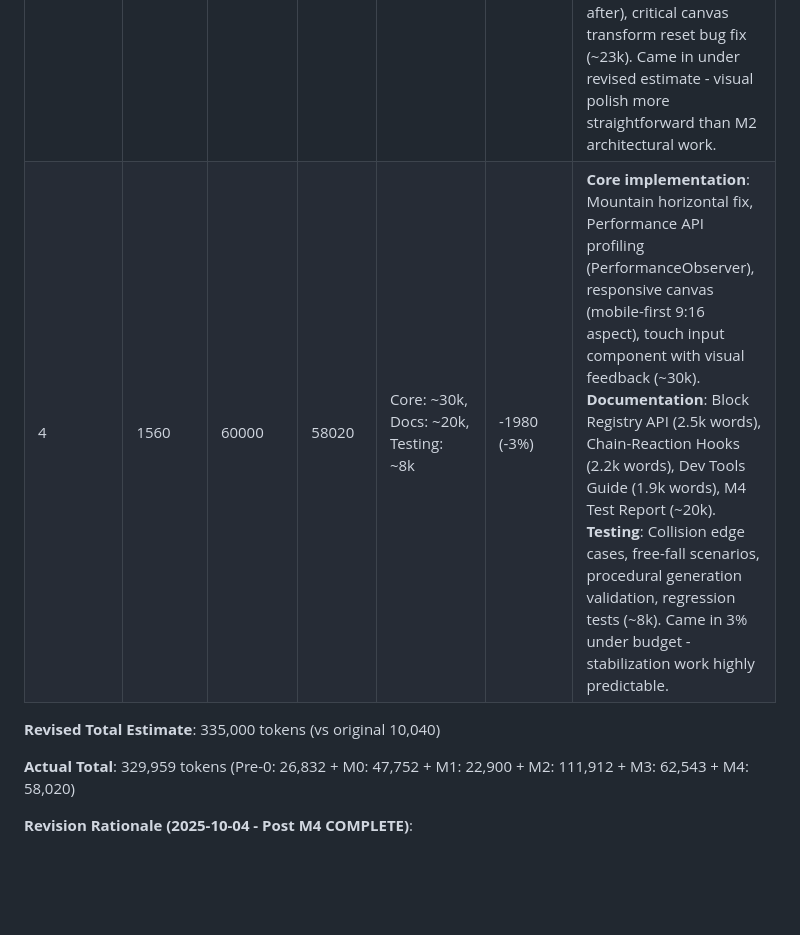
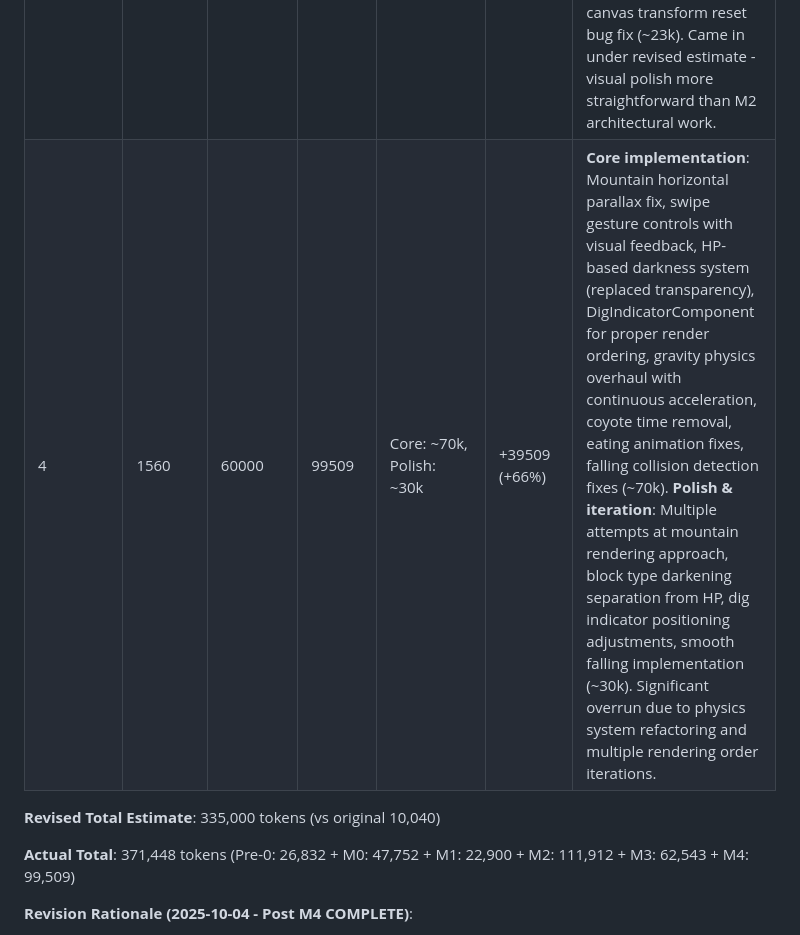
Before and after one commit to Floriaen/digger-2, a Markdown page: Docs/TOKEN_ESTIMATES.md, the part around the change. Rendered like a GitHub page; blank space fills up the shorter version.

Commit message:
Update token estimates: M4 actual usage (99.5k) came in 66% over budget
Milestone 4 used 99,509 tokens vs 60,000 budgeted due to:
- Physics system refactoring (gravity/falling overhaul)
- Multiple rendering order iterations (dig indicator, darkening)
- HP-based darkness system implementation
- Touch input with swipe gesture controls

Total project usage: 371,448 tokens

🤖 Generated with [Claude Code](https://claude.com/claude-code)

Co-Authored-By: Claude <noreply@anthropic.com>

```diff
--- a/Docs/TOKEN_ESTIMATES.md
+++ b/Docs/TOKEN_ESTIMATES.md
@@ -39,11 +39,11 @@ After completing a milestone, log actual token use to compare against budget.
 | 1 | 1560 | 22500 | 22900 | Core: ~20k, Cleanup: ~3k | +400 (+2%) | **Core implementation**: Navigation triangles, falling blocks system, player death, input gating (~20k). **Cleanup**: Removed excessive console.log statements (~3k). Within revised budget. |
 | 2 | 2760 | 35000 | 111912 | Core: ~25k, Sprite rendering: ~40k, Fixes: ~47k | +76912 (+220%) | **Core implementation**: Block registry with HP tiers, procedural generation (stratified mud, caverns, torus, lava), unified directional digging, lava death (~25k). **Sprite rendering**: Fake-3D collision vs visual separation, sprite sheet integration, rendering order fixes (~40k). **Major fixes**: Grid coordinate system changes (25px→16px collision), player/navigation positioning updates, dig indicator fixes, lava visibility, torus depth adjustment (~47k). Multiple attempts at fake-3D overlap approach before finding correct solution (sprite offset vs collision offset). |
 | 3 | 1560 | 70000 | 62543 | Core: ~40k, Zoom: ~23k | -7457 (-11%) | **Core implementation**: Pac-Man player animation (4-frame mouth), Chess Pursuit palette, mountain silhouettes, surface grass generation, organic HP distribution with darken, shadow/grid overlay components, pause overlay (~40k). **Zoom system**: Smooth depth-based zoom with ease-in curve, manual controls in dat.GUI, rendering strategy comparison POC (zoom before vs after), critical canvas transform reset bug fix (~23k). Came in under revised estimate - visual polish more straightforward than M2 architectural work. |
-| 4 | 1560 | 60000 | 58020 | Core: ~30k, Docs: ~20k, Testing: ~8k | -1980 (-3%) | **Core implementation**: Mountain horizontal fix, Performance API profiling (PerformanceObserver), responsive canvas (mobile-first 9:16 aspect), touch input component with visual feedback (~30k). **Documentation**: Block Registry API (2.5k words), Chain-Reaction Hooks (2.2k words), Dev Tools Guide (1.9k words), M4 Test Report (~20k). **Testing**: Collision edge cases, free-fall scenarios, procedural generation validation, regression tests (~8k). Came in 3% under budget - stabilization work highly predictable. |
+| 4 | 1560 | 60000 | 99509 | Core: ~70k, Polish: ~30k | +39509 (+66%) | **Core implementation**: Mountain horizontal parallax fix, swipe gesture controls with visual feedback, HP-based darkness system (replaced transparency), DigIndicatorComponent for proper render ordering, gravity physics overhaul with continuous acceleration, coyote time removal, eating animation fixes, falling collision detection fixes (~70k). **Polish & iteration**: Multiple attempts at mountain rendering approach, block type darkening separation from HP, dig indicator positioning adjustments, smooth falling implementation (~30k). Significant overrun due to physics system refactoring and multiple rendering order iterations. |
 
 **Revised Total Estimate**: 335,000 tokens (vs original 10,040)
 
-**Actual Total**: 329,959 tokens (Pre-0: 26,832 + M0: 47,752 + M1: 22,900 + M2: 111,912 + M3: 62,543 + M4: 58,020)
+**Actual Total**: 371,448 tokens (Pre-0: 26,832 + M0: 47,752 + M1: 22,900 + M2: 111,912 + M3: 62,543 + M4: 99,509)
 
 **Revision Rationale (2025-10-04 - Post M4 COMPLETE)**:
 - **First revision (Pre-M0)**: Context establishment overhead revealed 27x multiplier needed
```
